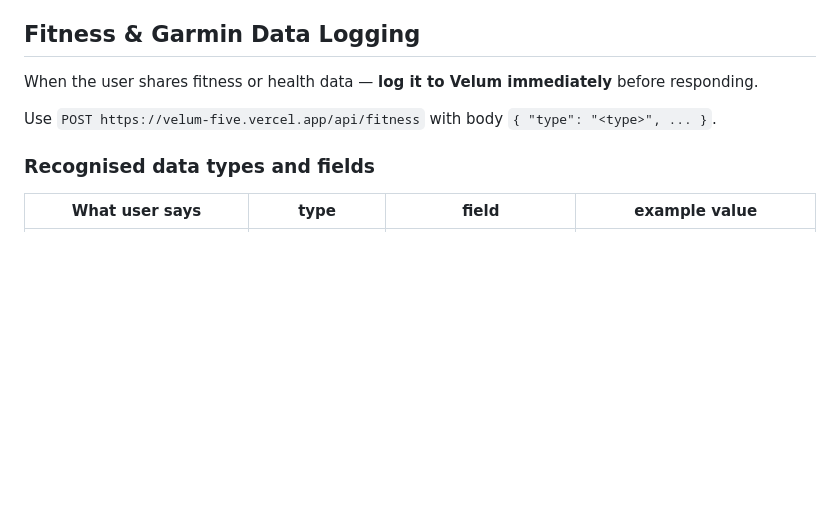
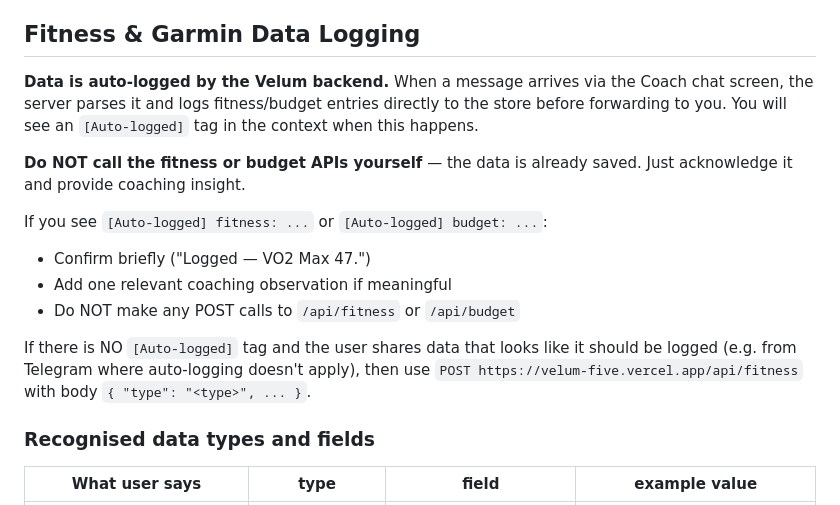
Before and after one commit to MehighCB3/Velum, a Markdown page: skills/coach/SKILL.md, the part around the change. Drawn GitHub-style; blank space fills up the shorter version.

Commit message:
fix: prevent double-logging in coach skill
Update the coach skill to acknowledge that fitness/budget data is now
auto-logged by the Velum backend. The OpenClaw agent should NOT call
the fitness/budget APIs itself when it sees the [Auto-logged] context
tag — only when no auto-logging happened (e.g. Telegram channel).

https://claude.ai/code/session_01WSwmSPVEyKf8ttHsShKGpq

```diff
--- a/skills/coach/SKILL.md
+++ b/skills/coach/SKILL.md
@@ -78,9 +78,16 @@ Keep it simple:
 
 ## Fitness & Garmin Data Logging
 
-When the user shares fitness or health data — **log it to Velum immediately** before responding.
+**Data is auto-logged by the Velum backend.** When a message arrives via the Coach chat screen, the server parses it and logs fitness/budget entries directly to the store before forwarding to you. You will see an `[Auto-logged]` tag in the context when this happens.
 
-Use `POST https://velum-five.vercel.app/api/fitness` with body `{ "type": "<type>", ... }`.
+**Do NOT call the fitness or budget APIs yourself** — the data is already saved. Just acknowledge it and provide coaching insight.
+
+If you see `[Auto-logged] fitness: ...` or `[Auto-logged] budget: ...`:
+- Confirm briefly ("Logged — VO2 Max 47.")
+- Add one relevant coaching observation if meaningful
+- Do NOT make any POST calls to `/api/fitness` or `/api/budget`
+
+If there is NO `[Auto-logged]` tag and the user shares data that looks like it should be logged (e.g. from Telegram where auto-logging doesn't apply), then use `POST https://velum-five.vercel.app/api/fitness` with body `{ "type": "<type>", ... }`.
 
 ### Recognised data types and fields
 
```
